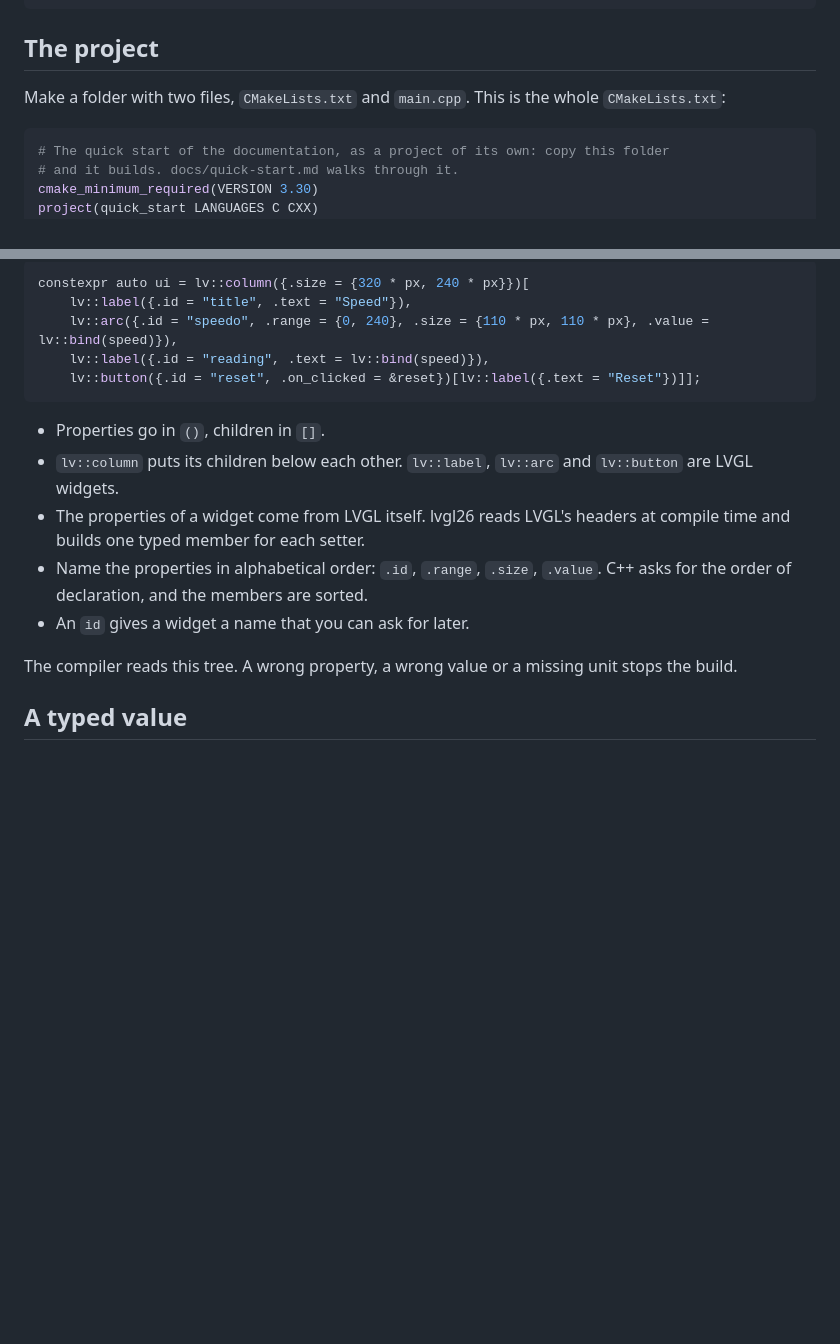
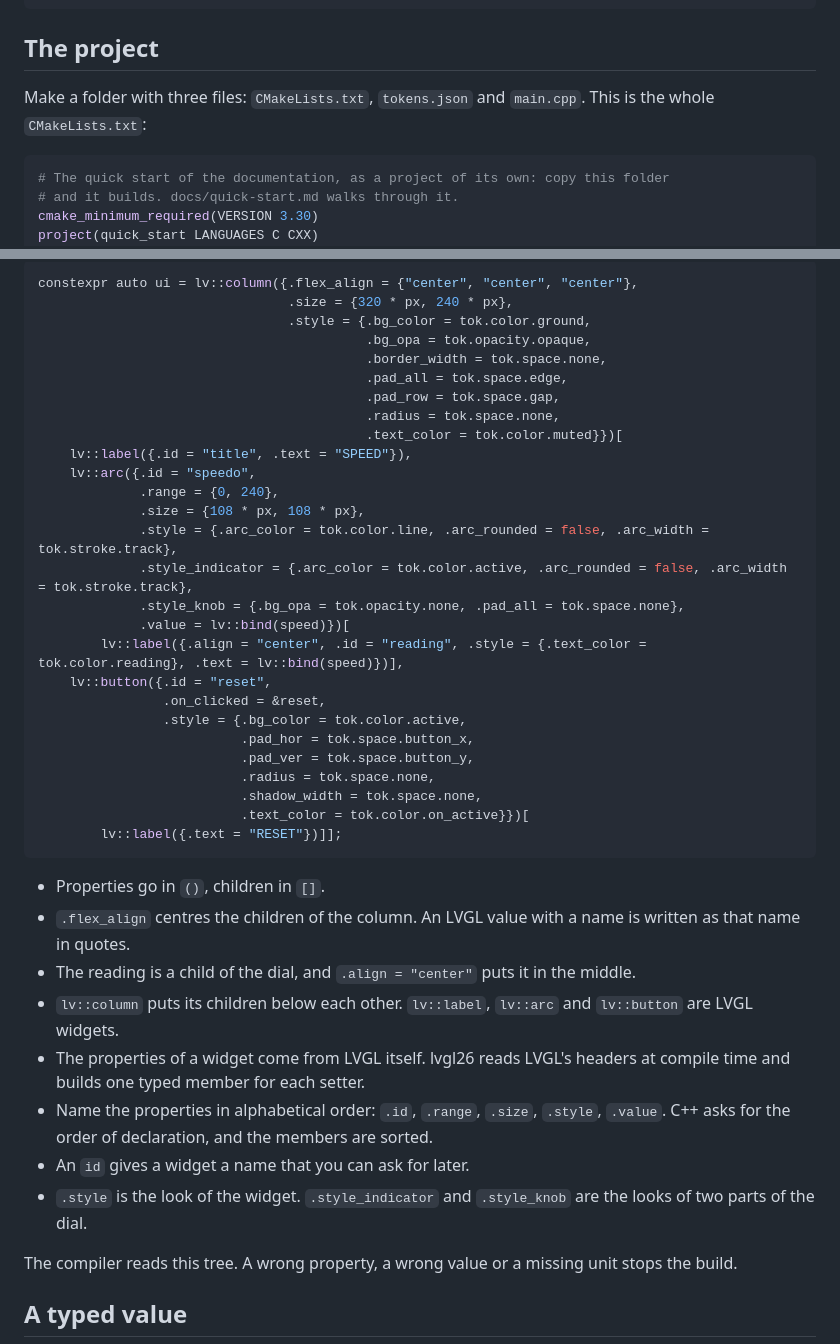
Before and after one commit to filipsajdak/lvgl26, a Markdown page: docs/quick-start.md, 2 parts joined by grey strips. Drawn GitHub-style; blank space fills up the shorter version.

````diff
--- a/docs/quick-start.md
+++ b/docs/quick-start.md
@@ -26,7 +26,7 @@ apt-get update && apt-get install -y cmake ninja-build
 
 ## The project
 
-Make a folder with two files, `CMakeLists.txt` and `main.cpp`. This is the whole `CMakeLists.txt`:
+Make a folder with three files: `CMakeLists.txt`, `tokens.json` and `main.cpp`. This is the whole `CMakeLists.txt`:
 
 <!-- snippet: examples/quick_start/CMakeLists.txt -->
 ```cmake
@@ -70,18 +124,43 @@ The rest goes into `main.cpp`. A screen is a tree, written as one constant:
 
 <!-- snippet: examples/quick_start/main.cpp tree -->
 ```cpp
-constexpr auto ui = lv::column({.size = {320 * px, 240 * px}})[
-    lv::label({.id = "title", .text = "Speed"}),
-    lv::arc({.id = "speedo", .range = {0, 240}, .size = {110 * px, 110 * px}, .value = lv::bind(speed)}),
-    lv::label({.id = "reading", .text = lv::bind(speed)}),
-    lv::button({.id = "reset", .on_clicked = &reset})[lv::label({.text = "Reset"})]];
+constexpr auto ui = lv::column({.flex_align = {"center", "center", "center"},
+                                .size = {320 * px, 240 * px},
+                                .style = {.bg_color = tok.color.ground,
+                                          .bg_opa = tok.opacity.opaque,
+                                          .border_width = tok.space.none,
+                                          .pad_all = tok.space.edge,
+                                          .pad_row = tok.space.gap,
+                                          .radius = tok.space.none,
+                                          .text_color = tok.color.muted}})[
+    lv::label({.id = "title", .text = "SPEED"}),
+    lv::arc({.id = "speedo",
+             .range = {0, 240},
+             .size = {108 * px, 108 * px},
+             .style = {.arc_color = tok.color.line, .arc_rounded = false, .arc_width = tok.stroke.track},
+             .style_indicator = {.arc_color = tok.color.active, .arc_rounded = false, .arc_width = tok.stroke.track},
+             .style_knob = {.bg_opa = tok.opacity.none, .pad_all = tok.space.none},
+             .value = lv::bind(speed)})[
+        lv::label({.align = "center", .id = "reading", .style = {.text_color = tok.color.reading}, .text = lv::bind(speed)})],
+    lv::button({.id = "reset",
+                .on_clicked = &reset,
+                .style = {.bg_color = tok.color.active,
+                          .pad_hor = tok.space.button_x,
+                          .pad_ver = tok.space.button_y,
+                          .radius = tok.space.none,
+                          .shadow_width = tok.space.none,
+                          .text_color = tok.color.on_active}})[
+        lv::label({.text = "RESET"})]];
 ```
 
 - Properties go in `()`, children in `[]`.
+- `.flex_align` centres the children of the column. An LVGL value with a name is written as that name in quotes.
+- The reading is a child of the dial, and `.align = "center"` puts it in the middle.
 - `lv::column` puts its children below each other. `lv::label`, `lv::arc` and `lv::button` are LVGL widgets.
 - The properties of a widget come from LVGL itself. lvgl26 reads LVGL's headers at compile time and builds one typed member for each setter.
-- Name the properties in alphabetical order: `.id`, `.range`, `.size`, `.value`. C++ asks for the order of declaration, and the members are sorted.
+- Name the properties in alphabetical order: `.id`, `.range`, `.size`, `.style`, `.value`. C++ asks for the order of declaration, and the members are sorted.
 - An `id` gives a widget a name that you can ask for later.
+- `.style` is the look of the widget. `.style_indicator` and `.style_knob` are the looks of two parts of the dial.
 
 The compiler reads this tree. A wrong property, a wrong value or a missing unit stops the build.
 
````
Also changed, not shown: other parts of docs/quick-start.md (+56 -2 lines), docs/media/quick-start.png, 3 other files.
